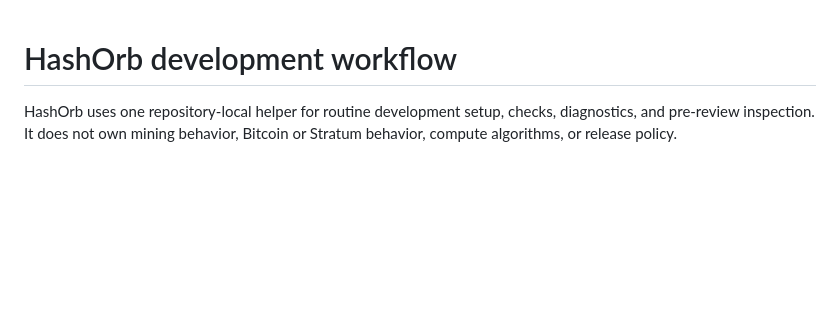
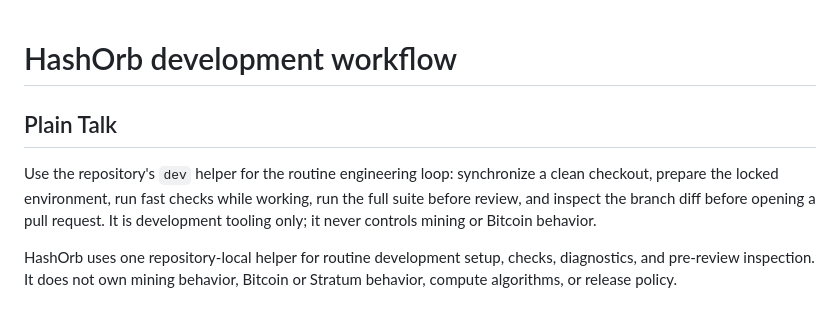
Before and after one commit to enzotrout/hashorb, a Markdown page: docs/development.md, the part around the change. Rendered like a GitHub page; blank space fills up the shorter version.

Commit message:
docs: add plain-talk development overview

```diff
--- a/docs/development.md
+++ b/docs/development.md
@@ -1,4 +1,8 @@
 # HashOrb development workflow
+
+## Plain Talk
+
+Use the repository's `dev` helper for the routine engineering loop: synchronize a clean checkout, prepare the locked environment, run fast checks while working, run the full suite before review, and inspect the branch diff before opening a pull request. It is development tooling only; it never controls mining or Bitcoin behavior.
 
 HashOrb uses one repository-local helper for routine development setup, checks,
 diagnostics, and pre-review inspection. It does not own mining behavior,
```
